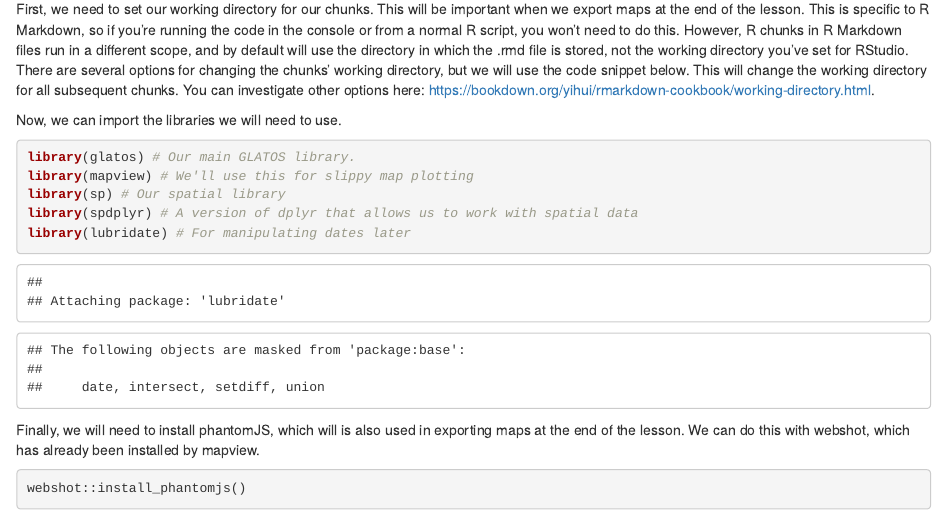
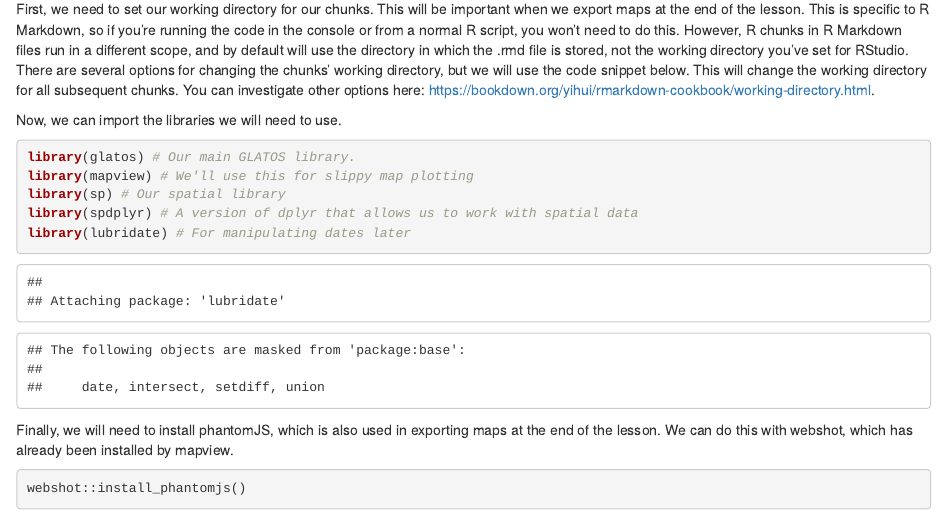
Before and after one commit to ocean-tracking-network/otn-workshop-base, an R Markdown document (code/day2/intro_gis_spdplyr.Rmd): the page in a window 1100 px wide, from 180 px down. Rendered offline with R 4.5, knitr and Pandoc, with nearby package versions; some code elsewhere in the file could not run offline; common packages that the code uses without loading them are loaded.

Commit message:
Update intro_gis_spdplyr.Rmd
code runs perfectly. updated text.

````diff
--- a/code/day2/intro_gis_spdplyr.Rmd
+++ b/code/day2/intro_gis_spdplyr.Rmd
@@ -22,7 +22,7 @@ library(spdplyr) # A version of dplyr that allows us to work with spatial data
 library(lubridate) # For manipulating dates later
 ```
 
-Finally, we will need to install phantomJS, which will is also used in exporting maps at the end of the lesson. We can do this with webshot, which has already been installed by mapview.
+Finally, we will need to install phantomJS, which is also used in exporting maps at the end of the lesson. We can do this with webshot, which has already been installed by mapview.
 
 ```{r}
 webshot::install_phantomjs()
````
